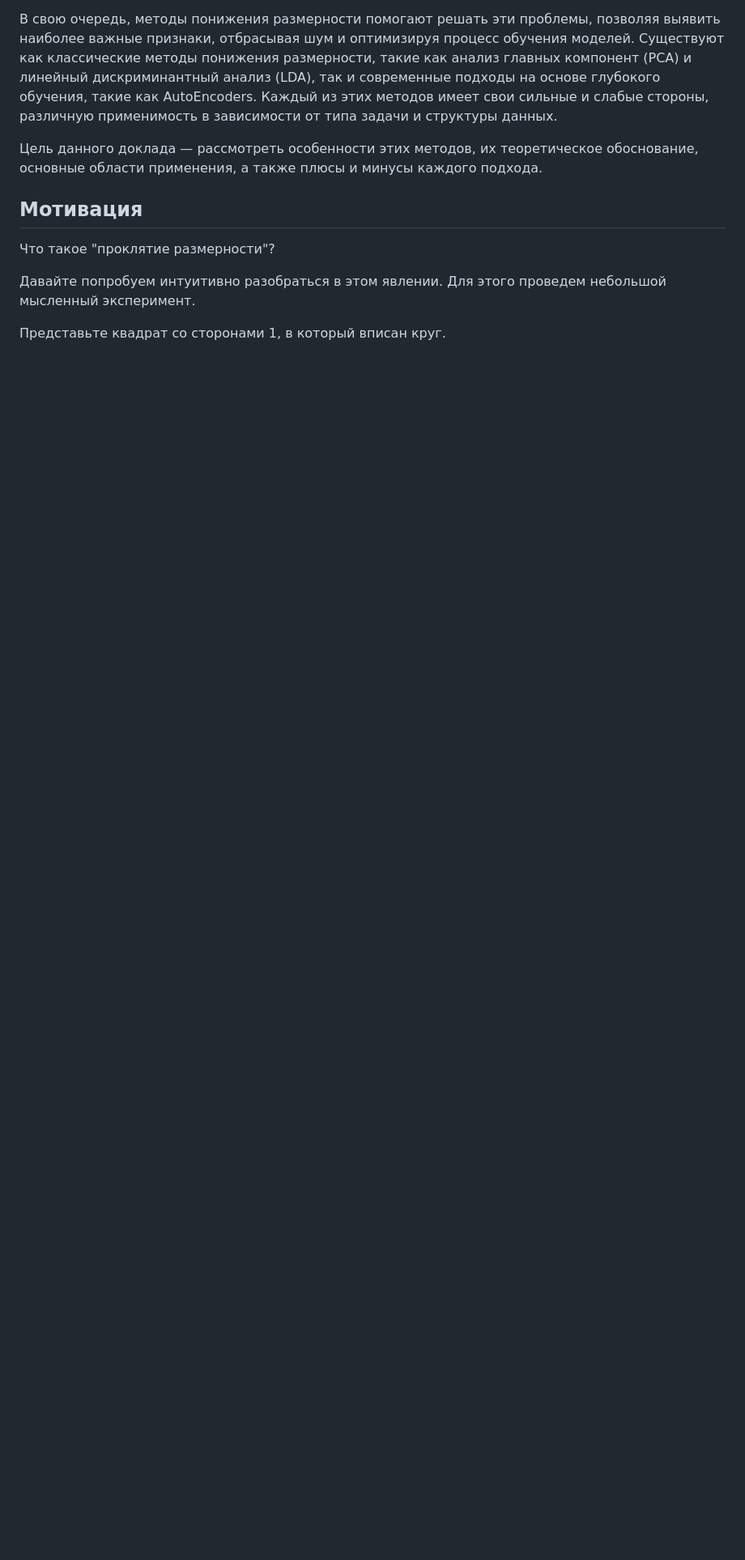
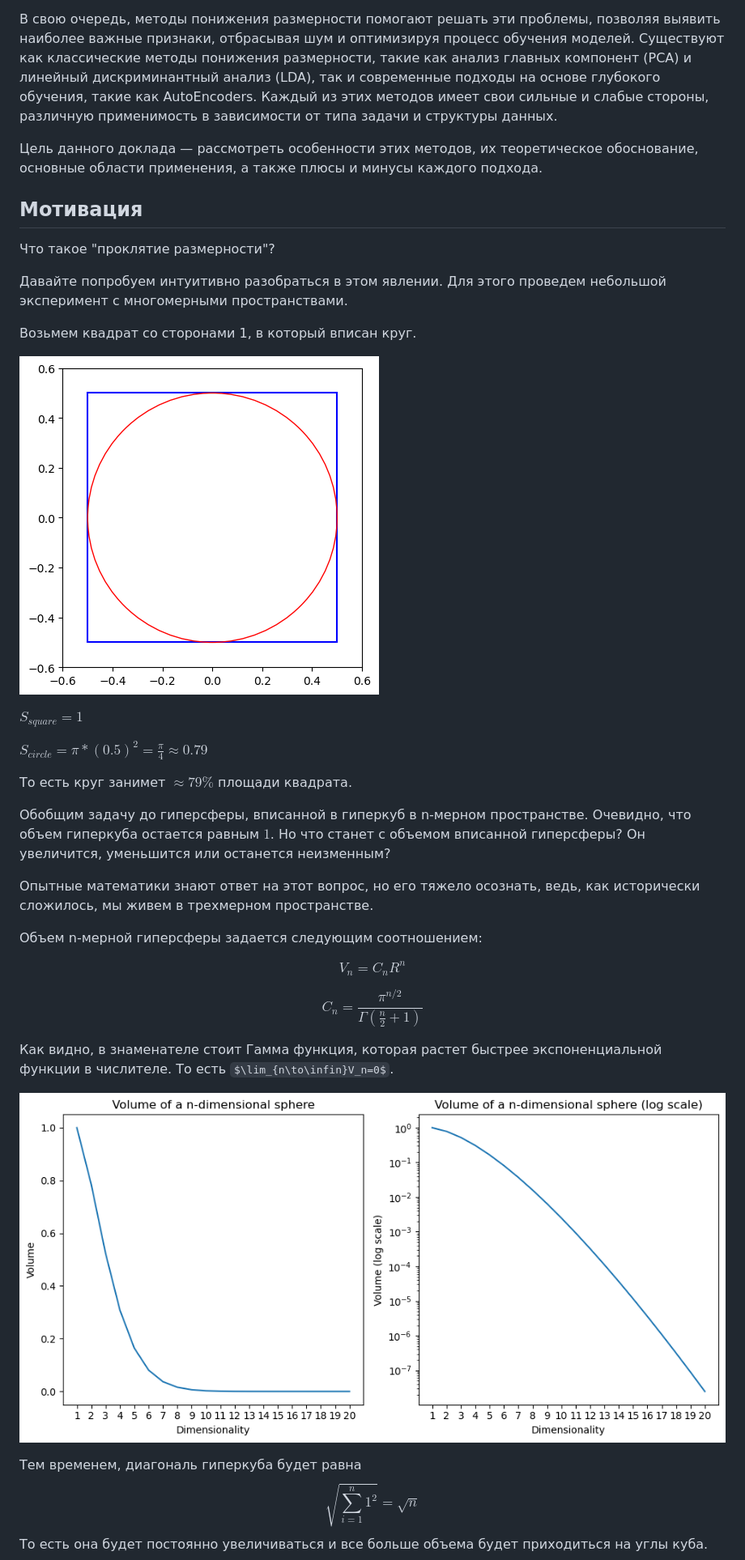
Before and after one commit to Nekson228/ETU2024_AISeminar_DataCompression, a Markdown page: docs/report.md, the part around the change printed below. Shown: that part at 81% size. GitHub-like rendering; pictures changed too: resources/motivation_inscribed_circle.png (added), resources/motivation_sphere_volume.png (added); some formulas as TeX source; blank space fills up the shorter version.

Commit message:
Motivation WIP

```diff
--- a/docs/report.md
+++ b/docs/report.md
@@ -29,6 +29,36 @@
 
 Что такое "проклятие размерности"?
 
-Давайте попробуем интуитивно разобраться в этом явлении. Для этого проведем небольшой мысленный эксперимент.
+Давайте попробуем интуитивно разобраться в этом явлении. Для этого проведем небольшой эксперимент с многомерными пространствами.
 
-Представьте квадрат со сторонами 1, в который вписан круг.
+Возьмем квадрат со сторонами 1, в который вписан круг.
+
+![Motivation Inscribed Cirlce](../resources/motivation_inscribed_circle.png)
+
+$S_{square}=1$
+
+$S_{circle}=\pi*(0.5)^2=\frac{\pi}{4}\approx0.79$
+
+То есть круг занимет $\approx79\%$ площади квадрата.
+
+Обобщим задачу до гиперсферы, вписанной в гиперкуб в n-мерном пространстве. Очевидно, что объем гиперкуба остается равным $1$. Но что станет с объемом вписанной гиперсферы? Он увеличится, уменьшится или останется неизменным?
+
+Опытные математики знают ответ на этот вопрос, но его тяжело осознать, ведь, как исторически сложилось, мы живем в трехмерном пространстве.
+
+Объем n-мерной гиперсферы задается следующим соотношением:
+
+$$V_n=C_nR^n$$
+
+$$C_n=\frac{\pi^{n/2}}{\Gamma(\frac{n}{2}+1)}$$
+
+Как видно, в знаменателе стоит Гамма функция, которая растет быстрее экспоненциальной функции в числителе. То есть $\lim_{n\to\infin}V_n=0$.
+
+![Volume plot](../resources/motivation_sphere_volume.png)
+
+
+Тем временем, диагональ гиперкуба будет равна
+$$
+\sqrt{\sum_{i=1}^n1^2} = \sqrt{n}
+$$
+То есть она будет постоянно увеличиваться и все больше объема будет приходиться на углы куба.
+
```
Also changed, not shown: other parts of docs/report.md (+25 -0 lines), 1 other file.
